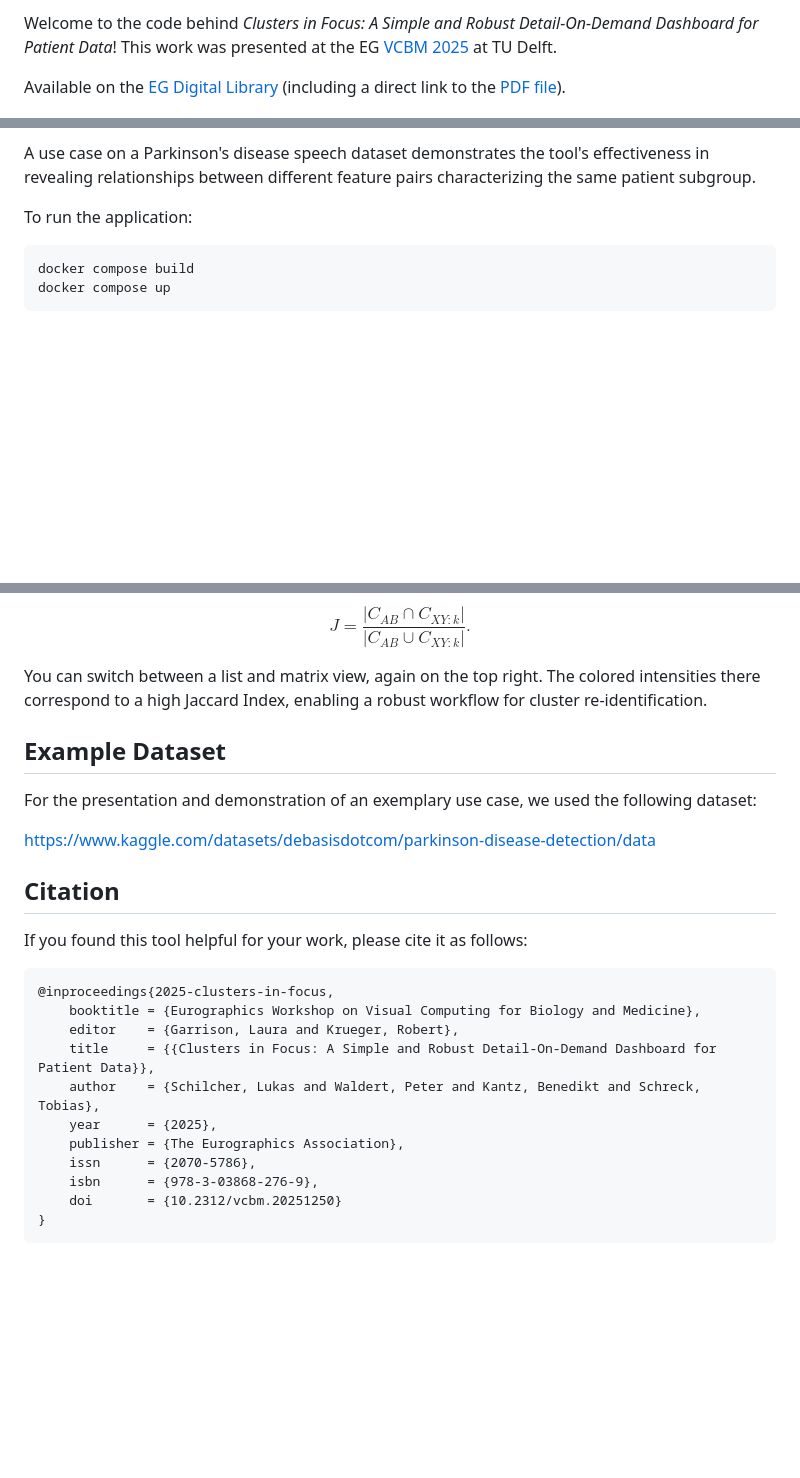
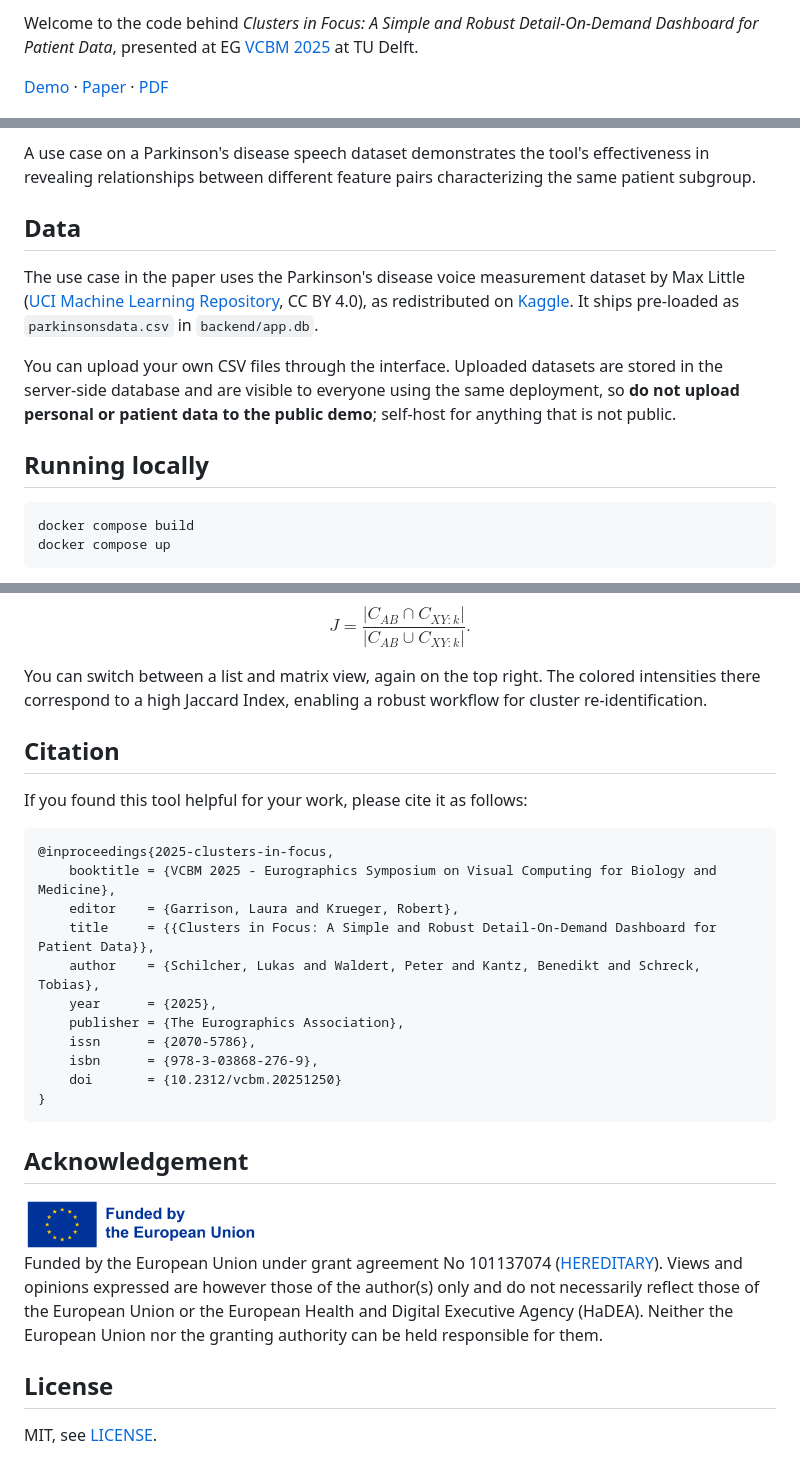
Before and after one commit to hereditary-eu/ClustersInFocus, a Markdown page: README.md, 3 parts joined by grey strips. Rendered like a GitHub page; pictures changed too: figures/funded-by-the-eu.png (added); blank space fills up the shorter version.

Commit message:
add disclaimer, license and better readme structure

````diff
--- a/README.md
+++ b/README.md
@@ -4,8 +6,6 @@
 
-Welcome to the code behind _Clusters in Focus: A Simple and Robust Detail-On-Demand Dashboard for Patient Data_!
-This work was presented at the EG [VCBM 2025](https://conferences.eg.org/vcbm2025/) at TU Delft.
+Welcome to the code behind _Clusters in Focus: A Simple and Robust Detail-On-Demand Dashboard for Patient Data_, presented at EG [VCBM 2025](https://conferences.eg.org/vcbm2025/) at TU Delft.
 
-Available on the [EG Digital Library](https://diglib.eg.org/items/3d093c70-1cde-43a1-894b-d1ac41f22903)
-(including a direct link to the [PDF file](https://diglib.eg.org/server/api/core/bitstreams/3562c219-0d2c-49f7-bbef-d5c63fbe1a70/content)).
+[Demo](https://hereditary.cgv.tugraz.at/cif) · [Paper](https://diglib.eg.org/items/3d093c70-1cde-43a1-894b-d1ac41f22903) · [PDF](https://diglib.eg.org/server/api/core/bitstreams/3562c219-0d2c-49f7-bbef-d5c63fbe1a70/content)
 
 ![Clusters in Focus Preview](./screenshot.png)
@@ -23,7 +23,14 @@ This dual-view design supports both focused querying and broad visual exploratio
 
 A use case on a Parkinson's disease speech dataset demonstrates the tool's effectiveness in revealing relationships between different feature pairs characterizing the same patient subgroup.
 
-To run the application:
+## Data
+
+The use case in the paper uses the Parkinson's disease voice measurement dataset by Max Little ([UCI Machine Learning Repository](https://doi.org/10.24432/C59C74), CC BY 4.0), as redistributed on [Kaggle](https://www.kaggle.com/datasets/debasisdotcom/parkinson-disease-detection/data).
+It ships pre-loaded as `parkinsonsdata.csv` in `backend/app.db`.
+
+You can upload your own CSV files through the interface. Uploaded datasets are stored in the server-side database and are visible to everyone using the same deployment, so **do not upload personal or patient data to the public demo**; self-host for anything that is not public.
+
+## Running locally
 
 ```bash
 docker compose build
@@ -49,19 +56,13 @@ $$J = \frac{\left| C_{AB} \cap C_{XY:k} \right|}{\left| C_{AB} \cup C_{XY:k} \ri
 You can switch between a list and matrix view, again on the top right.
 The colored intensities there correspond to a high Jaccard Index, enabling a robust workflow for cluster re-identification.
 
-## Example Dataset
-
-For the presentation and demonstration of an exemplary use case, we used the following dataset:
-
-https://www.kaggle.com/datasets/debasisdotcom/parkinson-disease-detection/data
-
 ## Citation
 
 If you found this tool helpful for your work, please cite it as follows:
 
 ```bibtex
 @inproceedings{2025-clusters-in-focus,
-	booktitle = {Eurographics Workshop on Visual Computing for Biology and Medicine},
+	booktitle = {VCBM 2025 - Eurographics Symposium on Visual Computing for Biology and Medicine},
 	editor    = {Garrison, Laura and Krueger, Robert},
 	title     = {{Clusters in Focus: A Simple and Robust Detail-On-Demand Dashboard for Patient Data}},
 	author    = {Schilcher, Lukas and Waldert, Peter and Kantz, Benedikt and Schreck, Tobias},
@@ -72,3 +73,18 @@ If you found this tool helpful for your work, please cite it as follows:
 	doi       = {10.2312/vcbm.20251250}
 }
 ```
+
+## Acknowledgement
+
+<picture>
+  <source media="(prefers-color-scheme: dark)" srcset="figures/funded-by-the-eu-dark.png">
+  <img src="figures/funded-by-the-eu.png" alt="Funded by the European Union" width="240">
+</picture>
+
+Funded by the European Union under grant agreement No 101137074 ([HEREDITARY](https://hereditary-project.eu/)).
+Views and opinions expressed are however those of the author(s) only and do not necessarily reflect those of the European Union or the European Health and Digital Executive Agency (HaDEA).
+Neither the European Union nor the granting authority can be held responsible for them.
+
+## License
+
+MIT, see [LICENSE](LICENSE).
````
Also changed, not shown: other parts of README.md (+11 -9 lines), DISCLAIMER.md (added, +74 -0 lines), figures/funded-by-the-eu-dark.png (added), 2 other files.
